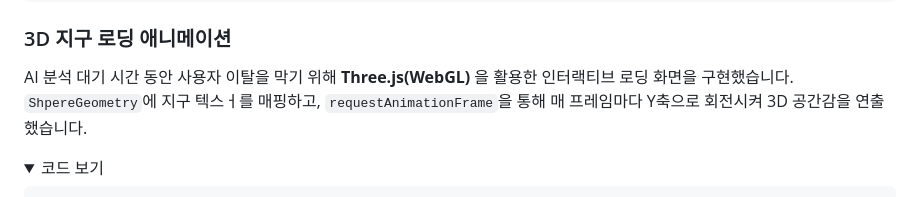
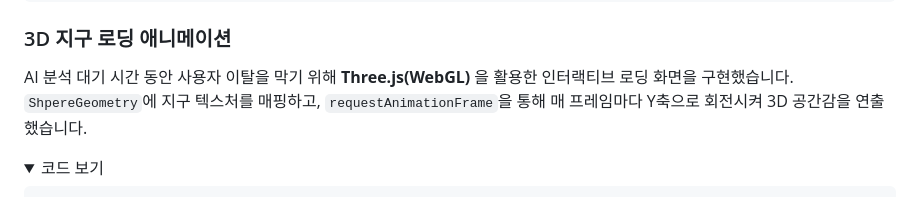
Before and after one commit to 0bini/my-recycling-project, a Markdown page: README.md, the part around the change. Rendered like a GitHub page; folded sections open.

Commit message:
오타 수정 및 내용 추가

```diff
--- a/README.md
+++ b/README.md
@@ -147,7 +147,7 @@ function handleFileSelect(e) {
 
 ### 3D 지구 로딩 애니메이션
 AI 분석 대기 시간 동안 사용자 이탈을 막기 위해 **Three.js(WebGL)** 을 활용한 인터랙티브 로딩 화면을 구현했습니다.<br>
-`ShpereGeometry`에 지구 텍스ㅓ를 매핑하고, `requestAnimationFrame`을 통해 매 프레임마다 Y축으로 회전시켜 3D 공간감을 연출했습니다.
+`ShpereGeometry`에 지구 텍스처를 매핑하고, `requestAnimationFrame`을 통해 매 프레임마다 Y축으로 회전시켜 3D 공간감을 연출했습니다.
 
 <details>
 <summary>코드 보기</summary>
```
Also changed, not shown: img/error.png (added).
